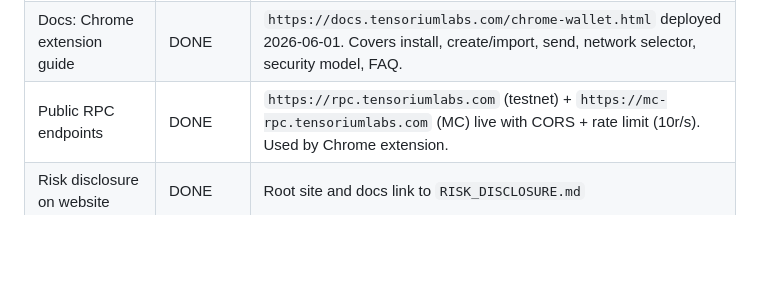
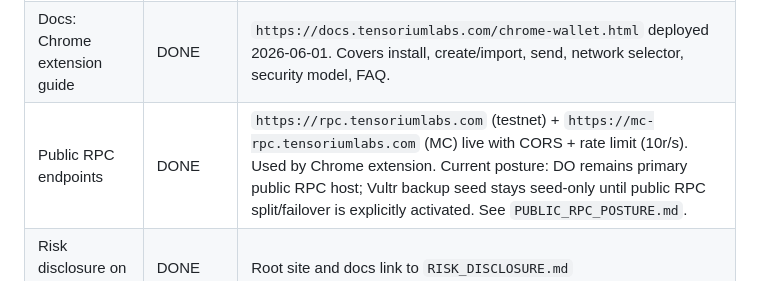
Before and after one commit to tensorium-labs/tensorium-core, a Markdown page: MAINNET_READINESS.md, the part around the change. Drawn GitHub-style; blank space fills up the shorter version.

Commit message:
docs(phase8): define public rpc posture

```diff
--- a/MAINNET_READINESS.md
+++ b/MAINNET_READINESS.md
@@ -389,7 +389,7 @@ Chrome extension wallet stack: TypeScript + React, separate repo `tensorium-wall
 | Working order | DONE | Future flow: local edit -> local checks -> push `tensorium-labs` -> VPS deploy/sync -> smoke checks |
 | Temporary mainnet-candidate host | DECIDED | Use current DigitalOcean VPS first; local + GitHub remain source of truth so migration to Hetzner/dedicated VPS is straightforward later. |
 | Docs: Chrome extension guide | DONE | `https://docs.tensoriumlabs.com/chrome-wallet.html` deployed 2026-06-01. Covers install, create/import, send, network selector, security model, FAQ. |
-| Public RPC endpoints | DONE | `https://rpc.tensoriumlabs.com` (testnet) + `https://mc-rpc.tensoriumlabs.com` (MC) live with CORS + rate limit (10r/s). Used by Chrome extension. |
+| Public RPC endpoints | DONE | `https://rpc.tensoriumlabs.com` (testnet) + `https://mc-rpc.tensoriumlabs.com` (MC) live with CORS + rate limit (10r/s). Used by Chrome extension. Current posture: DO remains primary public RPC host; Vultr backup seed stays seed-only until public RPC split/failover is explicitly activated. See `PUBLIC_RPC_POSTURE.md`. |
 | Risk disclosure on website | DONE | Root site and docs link to `RISK_DISCLOSURE.md` |
 | Announce mainnet-candidate launch | TODO | LAST STEP only: after 8A infrastructure is acceptable, monitoring is green, and launch decision is taken. Soak test continues in background and is noted, not treated as a hard calendar gate. |
 
```
Also changed, not shown: PUBLIC_RPC_POSTURE.md (added, +93 -0 lines).
